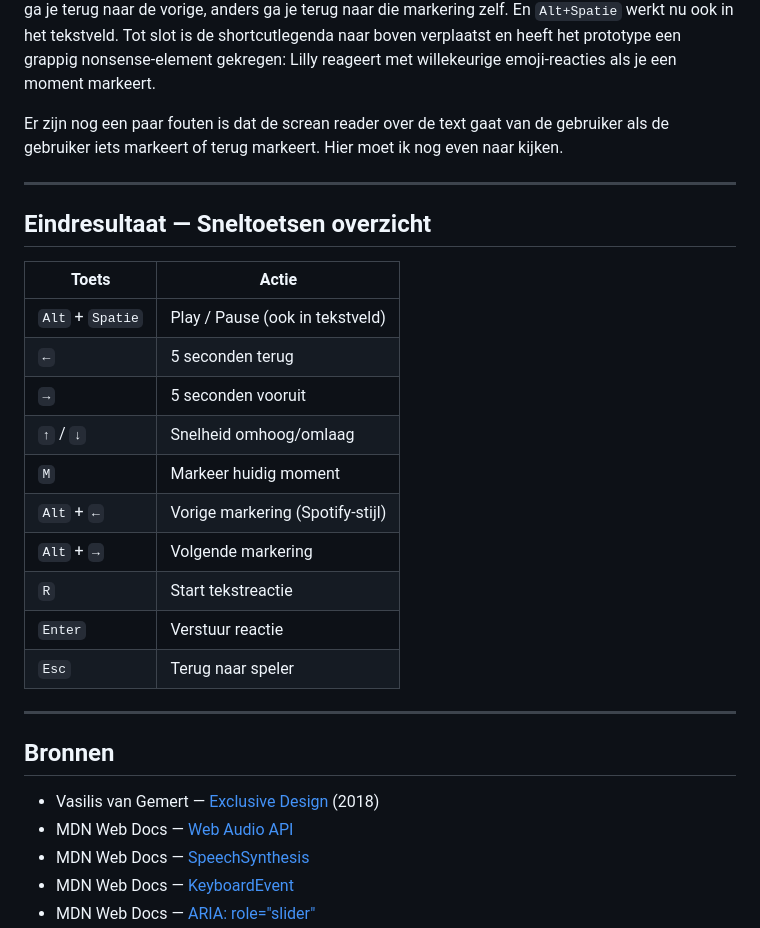
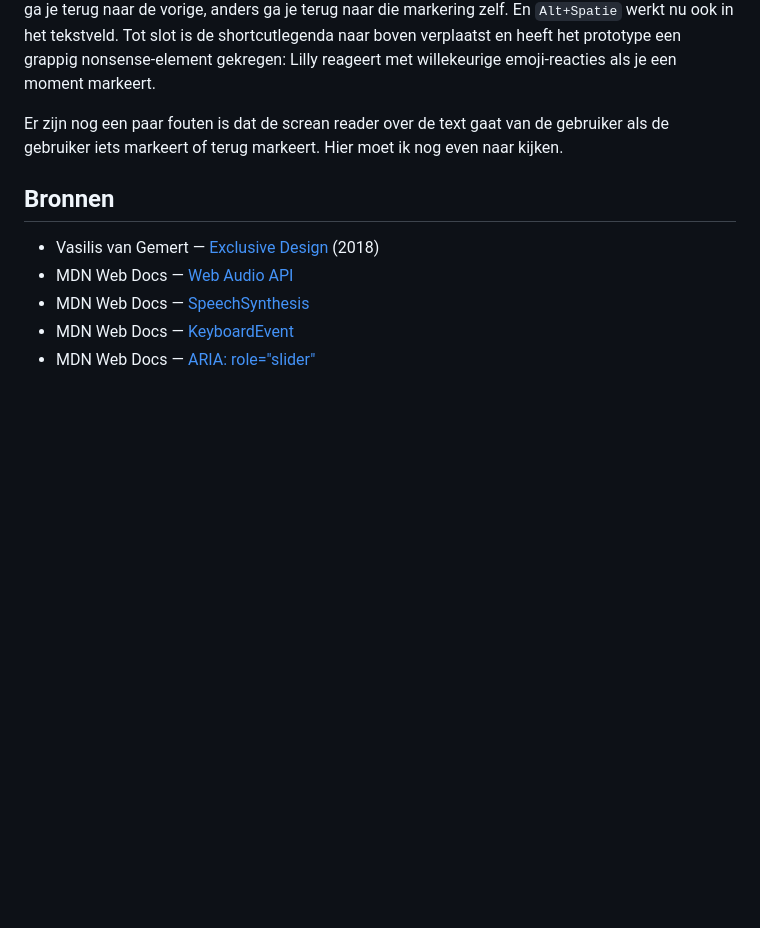
Before and after one commit to Louisemonte03/hcd, a Markdown page: README.md, the part around the change. GitHub-like rendering; blank space fills up the shorter version.

Commit message:
Laatste update

```diff
--- a/README.md
+++ b/README.md
@@ -224,25 +224,6 @@ In week 4 heb ik alle bugs uit de test van dinsdag gefixed. De drie grootste ver
 
 Er zijn nog een paar fouten is dat de screan reader over de text gaat van de gebruiker als de gebruiker iets markeert of terug markeert. Hier moet ik nog even naar kijken.
 
----
-
-## Eindresultaat — Sneltoetsen overzicht
-
-| Toets            | Actie                            |
-| ---------------- | -------------------------------- |
-| `Alt` + `Spatie` | Play / Pause (ook in tekstveld)  |
-| `←`              | 5 seconden terug                 |
-| `→`              | 5 seconden vooruit               |
-| `↑` / `↓`        | Snelheid omhoog/omlaag           |
-| `M`              | Markeer huidig moment            |
-| `Alt` + `←`      | Vorige markering (Spotify-stijl) |
-| `Alt` + `→`      | Volgende markering               |
-| `R`              | Start tekstreactie               |
-| `Enter`          | Verstuur reactie                 |
-| `Esc`            | Terug naar speler                |
-
----
-
 ## Bronnen
 
 - Vasilis van Gemert — [Exclusive Design](https://exclusive-design.vasilis.nl/) (2018)
```
